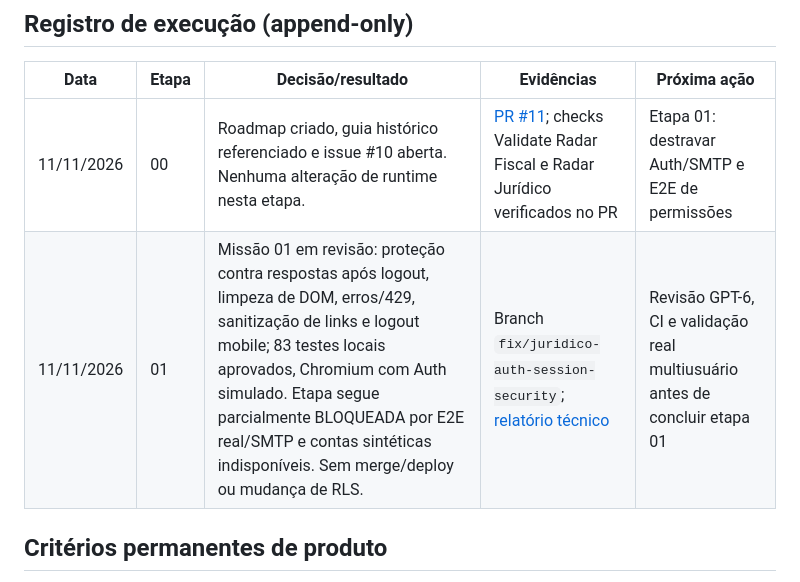
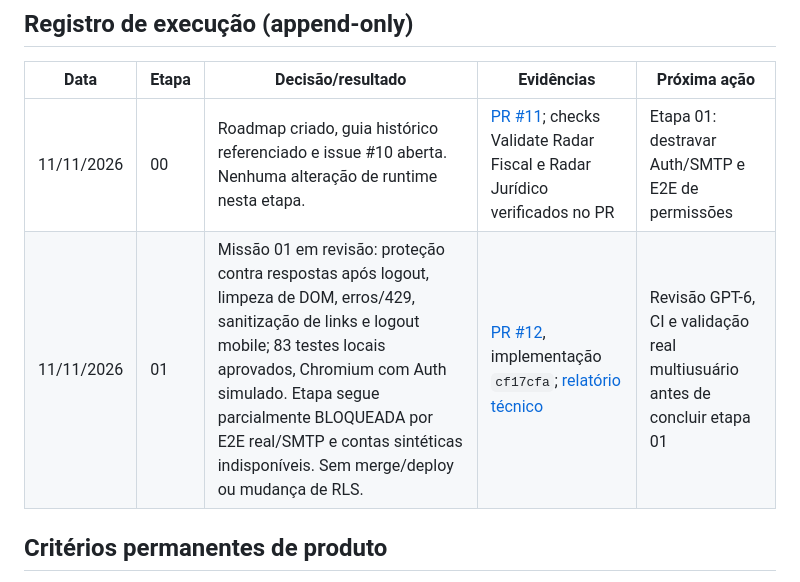
Before and after one commit to JoaoMalkiewiez/Radar-fiscal, a Markdown page: Sitezino/RADAR_JURIDICO_ROADMAP.md, the part around the change. Rendered like a GitHub page.

Commit message:
Link authentication review PR in legal roadmap

```diff
--- a/Sitezino/RADAR_JURIDICO_ROADMAP.md
+++ b/Sitezino/RADAR_JURIDICO_ROADMAP.md
@@ -79,7 +79,7 @@ Tarefa rastreável: [GitHub Issue #10](https://github.com/JoaoMalkiewiez/Radar-f
 | Data | Etapa | Decisão/resultado | Evidências | Próxima ação |
 |---|---|---|---|---|
 | 11/11/2026 | 00 | Roadmap criado, guia histórico referenciado e issue #10 aberta. Nenhuma alteração de runtime nesta etapa. | [PR #11](https://github.com/JoaoMalkiewiez/Radar-fiscal/pull/11); checks Validate Radar Fiscal e Radar Jurídico verificados no PR | Etapa 01: destravar Auth/SMTP e E2E de permissões |
-| 11/11/2026 | 01 | Missão 01 em revisão: proteção contra respostas após logout, limpeza de DOM, erros/429, sanitização de links e logout mobile; 83 testes locais aprovados, Chromium com Auth simulado. Etapa segue parcialmente BLOQUEADA por E2E real/SMTP e contas sintéticas indisponíveis. Sem merge/deploy ou mudança de RLS. | Branch `fix/juridico-auth-session-security`; [relatório técnico](RADAR_JURIDICO_AUTH_REVIEW.md) | Revisão GPT-6, CI e validação real multiusuário antes de concluir etapa 01 |
+| 11/11/2026 | 01 | Missão 01 em revisão: proteção contra respostas após logout, limpeza de DOM, erros/429, sanitização de links e logout mobile; 83 testes locais aprovados, Chromium com Auth simulado. Etapa segue parcialmente BLOQUEADA por E2E real/SMTP e contas sintéticas indisponíveis. Sem merge/deploy ou mudança de RLS. | [PR #12](https://github.com/JoaoMalkiewiez/Radar-fiscal/pull/12), implementação `cf17cfa`; [relatório técnico](RADAR_JURIDICO_AUTH_REVIEW.md) | Revisão GPT-6, CI e validação real multiusuário antes de concluir etapa 01 |
 
 ## Critérios permanentes de produto
 
```
Also changed, not shown: Sitezino/RADAR_JURIDICO_AUTH_REVIEW.md (+1 -1 lines).
